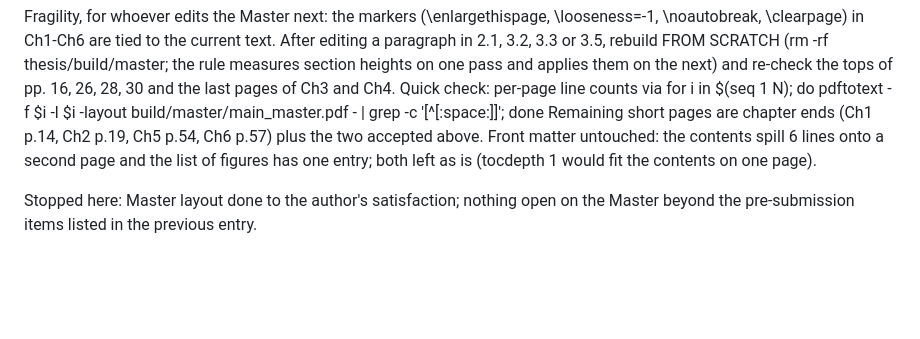
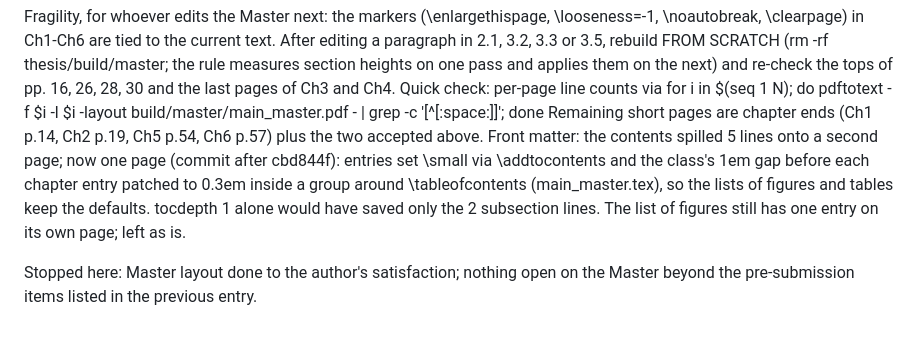
Before and after one commit to TayebKahia/voice-swarm-edge-, a Markdown page: .scratch/sprint-pfe/STATE.md, the part around the change. GitHub-like rendering; blank space fills up the shorter version.

Commit message:
docs(state): contents fit on one page -- the layout entry's front-matter line corrected

```diff
--- a/.scratch/sprint-pfe/STATE.md
+++ b/.scratch/sprint-pfe/STATE.md
@@ -1807,8 +1807,11 @@ heights on one pass and applies them on the next) and re-check the tops of pp. 1
 the last pages of Ch3 and Ch4. Quick check: per-page line counts via
   for i in $(seq 1 N); do pdftotext -f $i -l $i -layout build/master/main_master.pdf - | grep -c '[^[:space:]]'; done
 Remaining short pages are chapter ends (Ch1 p.14, Ch2 p.19, Ch5 p.54, Ch6 p.57) plus the two
-accepted above. Front matter untouched: the contents spill 6 lines onto a second page and the list
-of figures has one entry; both left as is (tocdepth 1 would fit the contents on one page).
+accepted above. Front matter: the contents spilled 5 lines onto a second page; now one page (commit after
+cbd844f): entries set \small via \addtocontents and the class's 1em gap before each chapter entry
+patched to 0.3em inside a group around \tableofcontents (main_master.tex), so the lists of figures
+and tables keep the defaults. tocdepth 1 alone would have saved only the 2 subsection lines. The
+list of figures still has one entry on its own page; left as is.
 
 Stopped here: Master layout done to the author's satisfaction; nothing open on the Master beyond
 the pre-submission items listed in the previous entry.
```
